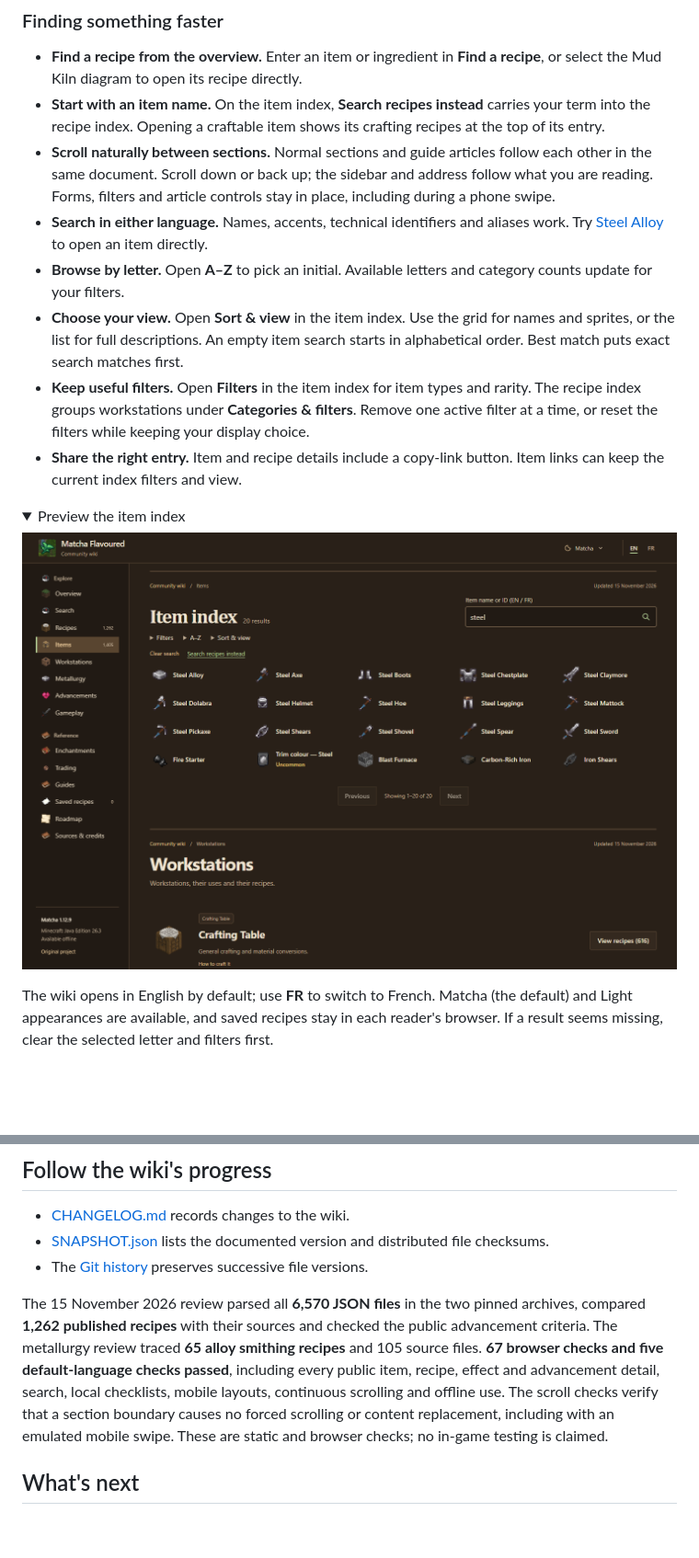
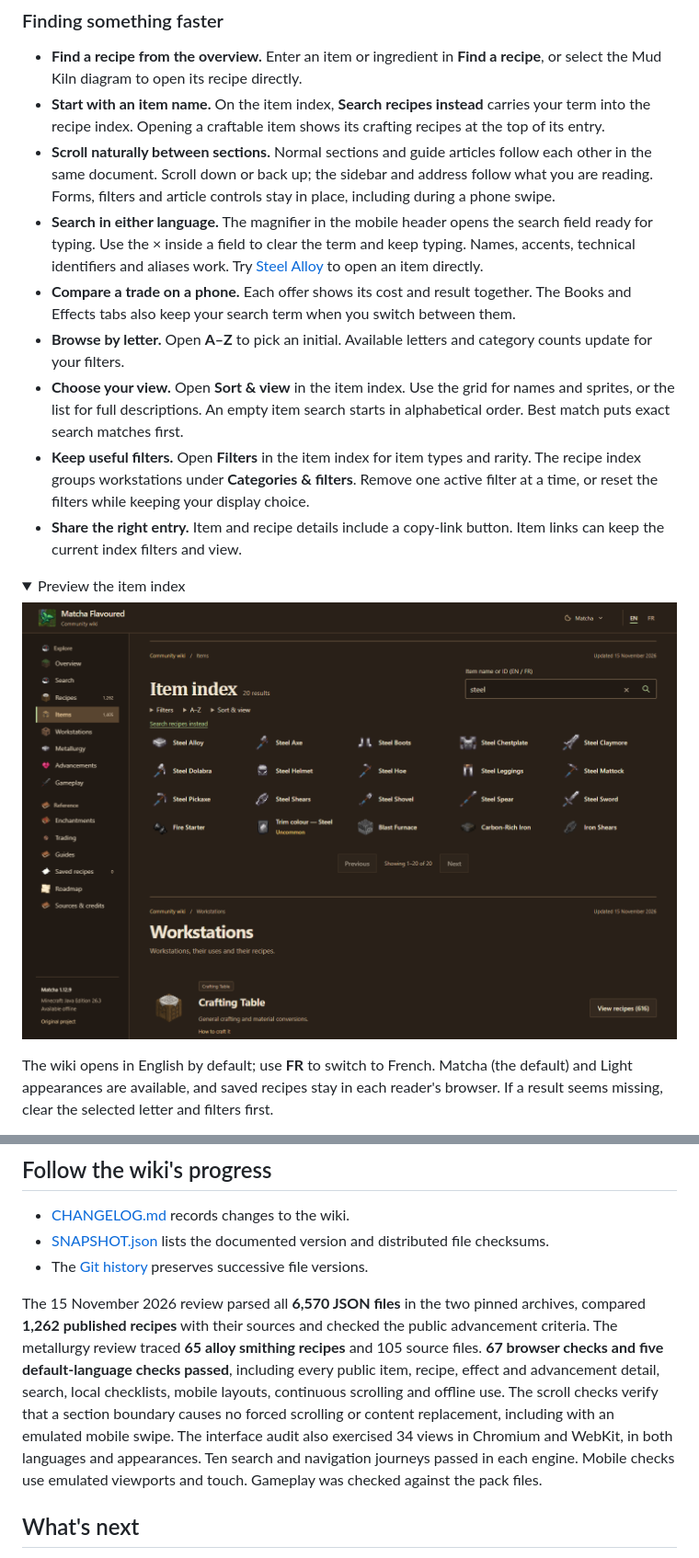
Before and after one commit to TsumunDev/Matcha-Flavoured-Wiki, a Markdown page: README.md, 2 parts joined by grey strips. Shown at 92% size. GitHub-like rendering; pictures changed too: preview/wiki-index.png; folded sections open; blank space fills up the shorter version.

Commit message:
fix: keep wiki search and mobile navigation in sync

```diff
--- a/README.md
+++ b/README.md
@@ -75,7 +75,8 @@ The [metallurgy guide](https://tsumundev.github.io/Matcha-Flavoured-Wiki/#metall
 - **Find a recipe from the overview.** Enter an item or ingredient in **Find a recipe**, or select the Mud Kiln diagram to open its recipe directly.
 - **Start with an item name.** On the item index, **Search recipes instead** carries your term into the recipe index. Opening a craftable item shows its crafting recipes at the top of its entry.
 - **Scroll naturally between sections.** Normal sections and guide articles follow each other in the same document. Scroll down or back up; the sidebar and address follow what you are reading. Forms, filters and article controls stay in place, including during a phone swipe.
-- **Search in either language.** Names, accents, technical identifiers and aliases work. Try [Steel Alloy](https://tsumundev.github.io/Matcha-Flavoured-Wiki/#items?lang=en&item=minecraft%3Aresin_brick) to open an item directly.
+- **Search in either language.** The magnifier in the mobile header opens the search field ready for typing. Use the × inside a field to clear the term and keep typing. Names, accents, technical identifiers and aliases work. Try [Steel Alloy](https://tsumundev.github.io/Matcha-Flavoured-Wiki/#items?lang=en&item=minecraft%3Aresin_brick) to open an item directly.
+- **Compare a trade on a phone.** Each offer shows its cost and result together. The Books and Effects tabs also keep your search term when you switch between them.
 - **Browse by letter.** Open **A–Z** to pick an initial. Available letters and category counts update for your filters.
 - **Choose your view.** Open **Sort & view** in the item index. Use the grid for names and sprites, or the list for full descriptions. An empty item search starts in alphabetical order. Best match puts exact search matches first.
 - **Keep useful filters.** Open **Filters** in the item index for item types and rarity. The recipe index groups workstations under **Categories & filters**. Remove one active filter at a time, or reset the filters while keeping your display choice.
@@ -110,7 +111,7 @@ Published snapshots are kept in [Releases](https://github.com/TsumunDev/Matcha-F
 - [SNAPSHOT.json](SNAPSHOT.json) lists the documented version and distributed file checksums.
 - The [Git history](https://github.com/TsumunDev/Matcha-Flavoured-Wiki/commits/main/) preserves successive file versions.
 
-The 15 November 2026 review parsed all **6,570 JSON files** in the two pinned archives, compared **1,262 published recipes** with their sources and checked the public advancement criteria. The metallurgy review traced **65 alloy smithing recipes** and 105 source files. **67 browser checks and five default-language checks passed**, including every public item, recipe, effect and advancement detail, search, local checklists, mobile layouts, continuous scrolling and offline use. The scroll checks verify that a section boundary causes no forced scrolling or content replacement, including with an emulated mobile swipe. These are static and browser checks; no in-game testing is claimed.
+The 15 November 2026 review parsed all **6,570 JSON files** in the two pinned archives, compared **1,262 published recipes** with their sources and checked the public advancement criteria. The metallurgy review traced **65 alloy smithing recipes** and 105 source files. **67 browser checks and five default-language checks passed**, including every public item, recipe, effect and advancement detail, search, local checklists, mobile layouts, continuous scrolling and offline use. The scroll checks verify that a section boundary causes no forced scrolling or content replacement, including with an emulated mobile swipe. The interface audit also exercised 34 views in Chromium and WebKit, in both languages and appearances. Ten search and navigation journeys passed in each engine. Mobile checks use emulated viewports and touch. Gameplay was checked against the pack files.
 
 ## What's next
 
```
Also changed, not shown: CHANGELOG.md (+8 -0 lines), preview/wiki-advancements.png, preview/wiki-home.png, preview/wiki-search.png, 3 other files.
